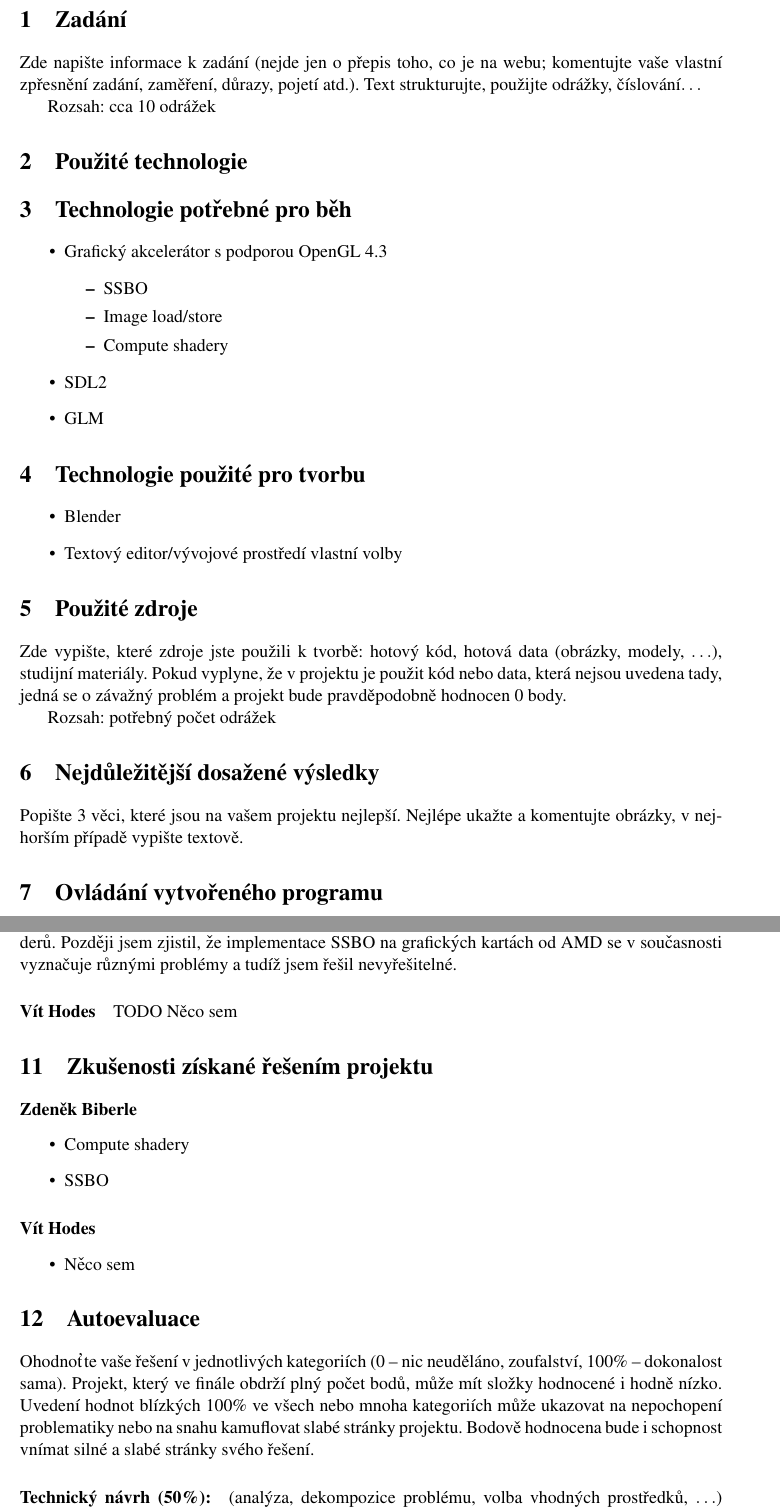
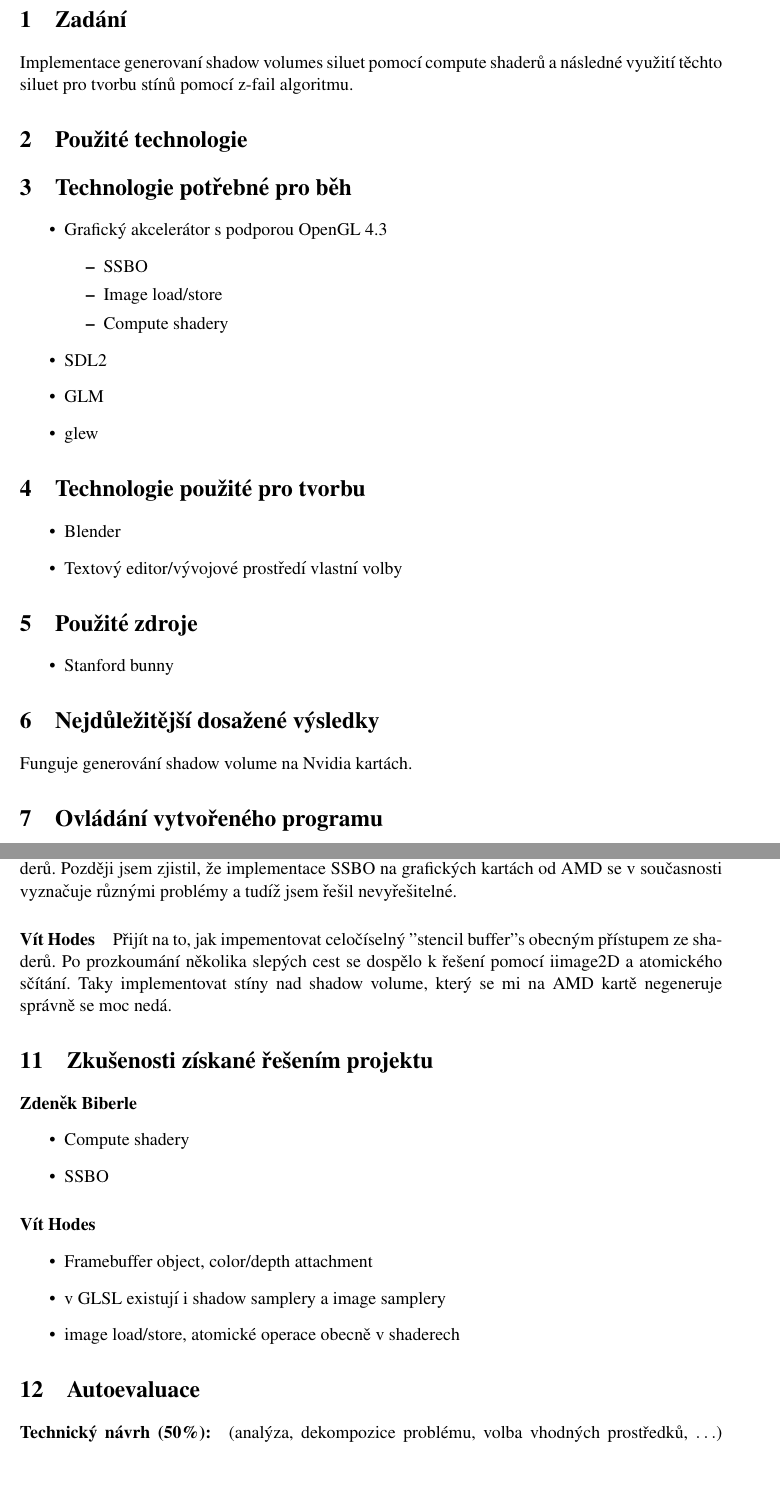
Before and after one commit to zdenek-biberle/gpu-real-time-shadows, a LaTeX document (doc/gmu.tex): two parts of pages 2 and 3 of 4, joined at a grey line, cut so that both start at the same text, the shorter picture padded with empty space. Compiled offline with pdfLaTeX.

Commit message:
Dokumentace.. chybi jeste autoevaluace

```diff
--- a/doc/gmu.tex
+++ b/doc/gmu.tex
@@ -7,11 +7,8 @@
 %---------------------------------------------------------------------------
 \section{Zadání}
 
-Zde napište informace k zadání (nejde jen o přepis toho, co je na webu;
-komentujte vaše vlastní zpřesnění zadání, zaměření, důrazy, pojetí atd.). Text
-strukturujte, použijte odrážky, číslování$\ldots$
-
-Rozsah: cca 10 odrážek
+Implementace generovaní shadow volumes siluet pomocí compute shaderů a následné využití těchto siluet
+pro tvorbu stínů pomocí z-fail algoritmu.
 
 %---------------------------------------------------------------------------
 \section{Použité technologie}
@@ -26,6 +23,7 @@ Rozsah: cca 10 odrážek
 		\end{itemize}
 	\item SDL2
 	\item GLM
+	\item glew
 \end{itemize}
 
 \section{Technologie použité pro tvorbu}
@@ -36,19 +34,13 @@ Rozsah: cca 10 odrážek
 
 %---------------------------------------------------------------------------
 \section{Použité zdroje}
-
-Zde vypište, které zdroje jste použili k tvorbě: hotový kód, hotová data
-(obrázky, modely, $\ldots$), studijní materiály. Pokud vyplyne, že v projektu
-je použit kód nebo data, která nejsou uvedena tady, jedná se o závažný problém
-a projekt bude pravděpodobně hodnocen 0 body.
-
-Rozsah: potřebný počet odrážek
-
+	\begin{itemize}
+		\item Stanford bunny
+	\end{itemize}
 %---------------------------------------------------------------------------
 \section{Nejdůležitější dosažené výsledky}
 
-Popište 3 věci, které jsou na vašem projektu nejlepší. Nejlépe ukažte a
-komentujte obrázky, v nejhorším případě vypište textově.
+Funguje generování shadow volume na Nvidia kartách.
 
 %---------------------------------------------------------------------------
 \section{Ovládání vytvořeného programu}
@@ -64,6 +56,7 @@ komentujte obrázky, v nejhorším případě vypište textově.
 \section{Zvláštní použité znalosti}
 
 Použití OpenGL compute shaderů se různě liší od použití OpenCL či CUDA. To vyžadovalo získání dodatečných informací o jejich využívání a o komunikaci s němi.
+Využití image load/store v shaderech openGL pro vytvoření vlastního "stencil bufferu".
 
 %---------------------------------------------------------------------------
 \section{Rozdělení práce v týmu}
@@ -78,7 +71,7 @@ Použití OpenGL compute shaderů se různě liší od použití OpenCL či CUDA
 
 Značnou část času jsem strávil nad komunikací mezi aplikací a compute shaderů. Později jsem zjistil, že implementace SSBO na grafických kartách od AMD se v současnosti vyznačuje různými problémy a tudíž jsem řešil nevyřešitelné.
 
-\paragraph{Vít Hodes} TODO Něco sem
+\paragraph{Vít Hodes} Přijít na to, jak impementovat celočíselný "stencil buffer" s obecným přístupem ze shaderů. Po prozkoumání několika slepých cest se dospělo k řešení pomocí iimage2D a atomického sčítání. Taky implementovat stíny nad shadow volume, který se mi na AMD kartě negeneruje správně se moc nedá.
 
 %---------------------------------------------------------------------------
 \section{Zkušenosti získané řešením projektu}
@@ -91,18 +84,14 @@ Značnou část času jsem strávil nad komunikací mezi aplikací a compute sha
 
 \paragraph{Vít Hodes}
 \begin{itemize}
-	\item Něco sem
+	\item Framebuffer object, color/depth attachment
+	\item v GLSL existují i shadow samplery a image samplery
+	\item image load/store, atomické operace obecně v shaderech
+
 \end{itemize}
 
 %---------------------------------------------------------------------------
 \section{Autoevaluace}
-
-Ohodnoťte vaše řešení v jednotlivých kategoriích (0 – nic neuděláno,
-zoufalství, 100\% – dokonalost sama). Projekt, který ve finále obdrží plný
-počet bodů, může mít složky hodnocené i hodně nízko. Uvedení hodnot blízkých
-100\% ve všech nebo mnoha kategoriích může ukazovat na nepochopení problematiky
-nebo na snahu kamuflovat slabé stránky projektu. Bodově hodnocena bude i
-schopnost vnímat silné a slabé stránky svého řešení.
 
 \paragraph{Technický návrh (50\%):} (analýza, dekompozice problému, volba
 vhodných prostředků, $\ldots$)
```
